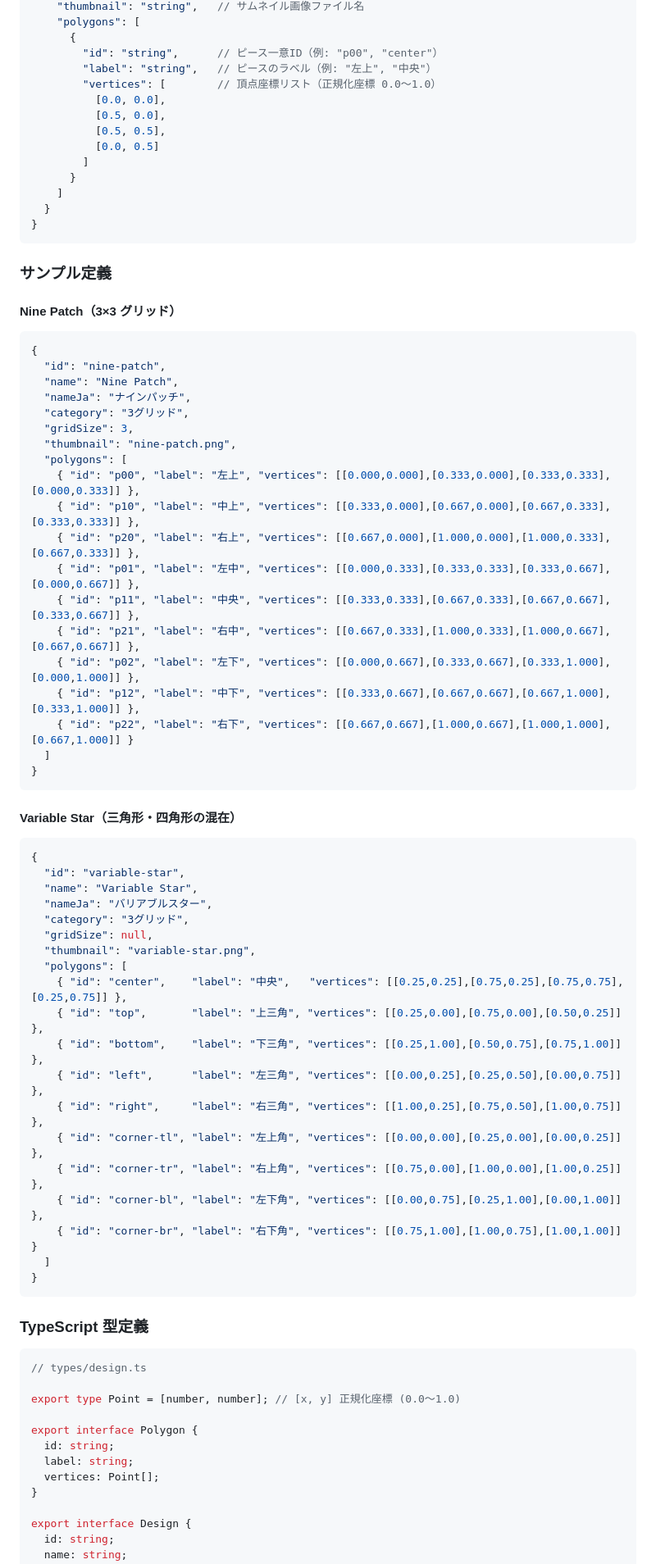
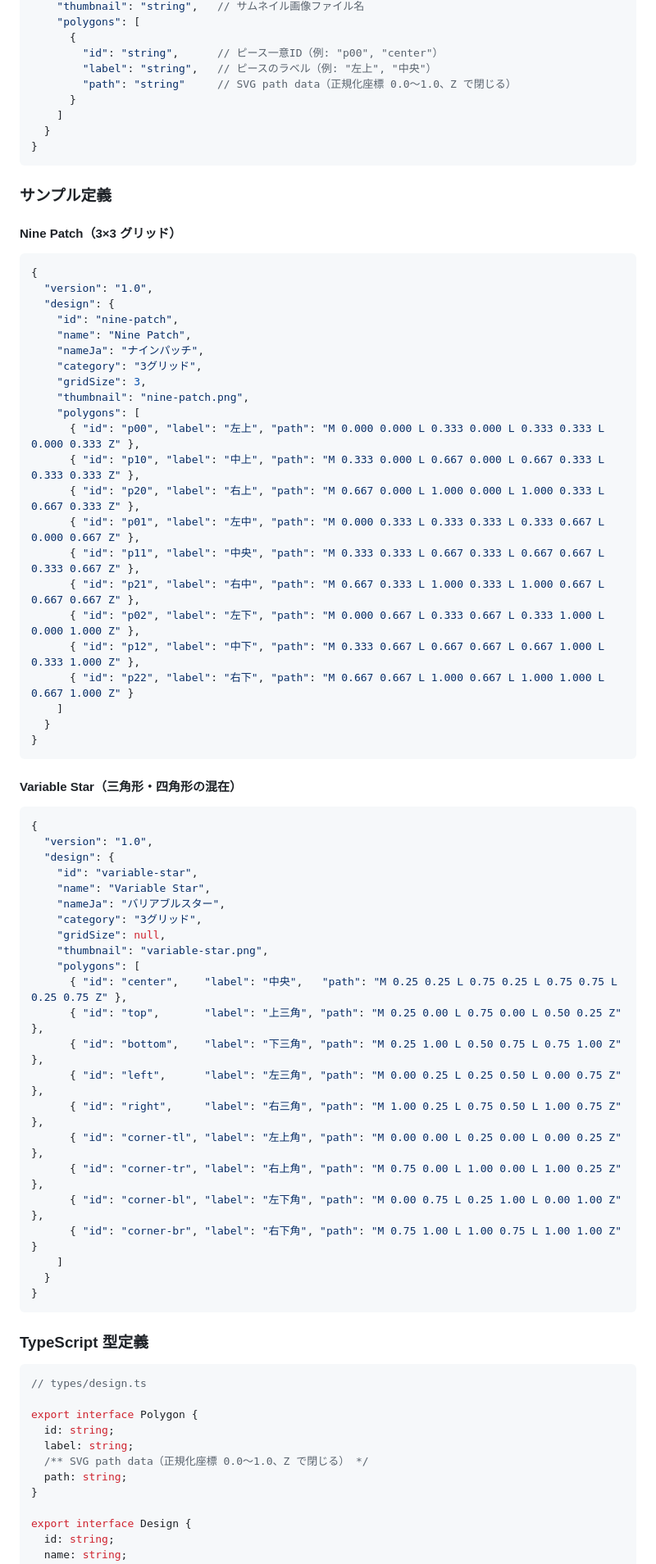
Before and after one commit to wednesdaydeveloper/patchwork-app_feature-dev, a Markdown page: CLAUDE.md, the part around one of its changes. Shown at 82% size. Drawn GitHub-style.

Commit message:
docs: fix CLAUDE.md inconsistencies
- Switch piece shape representation from vertices array to SVG path data
- Allow curves (arc, bezier) in addition to straight polygons
- Unify pattern JSON to single-design wrapper { version, design }
- Update Nine Patch and Variable Star samples accordingly
- Clarify scale=1.0 means image fitted into piece (initial state)
- Correct position-adjust gesture description from pinch to pan

````diff
--- a/CLAUDE.md
+++ b/CLAUDE.md
@@ -335,12 +338,7 @@ constants/
       {
         "id": "string",      // ピース一意ID（例: "p00", "center"）
         "label": "string",   // ピースのラベル（例: "左上", "中央"）
-        "vertices": [        // 頂点座標リスト（正規化座標 0.0〜1.0）
-          [0.0, 0.0],
-          [0.5, 0.0],
-          [0.5, 0.5],
-          [0.0, 0.5]
-        ]
+        "path": "string"     // SVG path data（正規化座標 0.0〜1.0、Z で閉じる）
       }
     ]
   }
@@ -353,23 +351,26 @@ constants/
 
 ```json
 {
-  "id": "nine-patch",
-  "name": "Nine Patch",
-  "nameJa": "ナインパッチ",
-  "category": "3グリッド",
-  "gridSize": 3,
-  "thumbnail": "nine-patch.png",
-  "polygons": [
-    { "id": "p00", "label": "左上", "vertices": [[0.000,0.000],[0.333,0.000],[0.333,0.333],[0.000,0.333]] },
-    { "id": "p10", "label": "中上", "vertices": [[0.333,0.000],[0.667,0.000],[0.667,0.333],[0.333,0.333]] },
-    { "id": "p20", "label": "右上", "vertices": [[0.667,0.000],[1.000,0.000],[1.000,0.333],[0.667,0.333]] },
-    { "id": "p01", "label": "左中", "vertices": [[0.000,0.333],[0.333,0.333],[0.333,0.667],[0.000,0.667]] },
-    { "id": "p11", "label": "中央", "vertices": [[0.333,0.333],[0.667,0.333],[0.667,0.667],[0.333,0.667]] },
-    { "id": "p21", "label": "右中", "vertices": [[0.667,0.333],[1.000,0.333],[1.000,0.667],[0.667,0.667]] },
-    { "id": "p02", "label": "左下", "vertices": [[0.000,0.667],[0.333,0.667],[0.333,1.000],[0.000,1.000]] },
-    { "id": "p12", "label": "中下", "vertices": [[0.333,0.667],[0.667,0.667],[0.667,1.000],[0.333,1.000]] },
-    { "id": "p22", "label": "右下", "vertices": [[0.667,0.667],[1.000,0.667],[1.000,1.000],[0.667,1.000]] }
-  ]
+  "version": "1.0",
+  "design": {
+    "id": "nine-patch",
+    "name": "Nine Patch",
+    "nameJa": "ナインパッチ",
+    "category": "3グリッド",
+    "gridSize": 3,
+    "thumbnail": "nine-patch.png",
+    "polygons": [
+      { "id": "p00", "label": "左上", "path": "M 0.000 0.000 L 0.333 0.000 L 0.333 0.333 L 0.000 0.333 Z" },
+      { "id": "p10", "label": "中上", "path": "M 0.333 0.000 L 0.667 0.000 L 0.667 0.333 L 0.333 0.333 Z" },
+      { "id": "p20", "label": "右上", "path": "M 0.667 0.000 L 1.000 0.000 L 1.000 0.333 L 0.667 0.333 Z" },
+      { "id": "p01", "label": "左中", "path": "M 0.000 0.333 L 0.333 0.333 L 0.333 0.667 L 0.000 0.667 Z" },
+      { "id": "p11", "label": "中央", "path": "M 0.333 0.333 L 0.667 0.333 L 0.667 0.667 L 0.333 0.667 Z" },
+      { "id": "p21", "label": "右中", "path": "M 0.667 0.333 L 1.000 0.333 L 1.000 0.667 L 0.667 0.667 Z" },
+      { "id": "p02", "label": "左下", "path": "M 0.000 0.667 L 0.333 0.667 L 0.333 1.000 L 0.000 1.000 Z" },
+      { "id": "p12", "label": "中下", "path": "M 0.333 0.667 L 0.667 0.667 L 0.667 1.000 L 0.333 1.000 Z" },
+      { "id": "p22", "label": "右下", "path": "M 0.667 0.667 L 1.000 0.667 L 1.000 1.000 L 0.667 1.000 Z" }
+    ]
+  }
 }
 ```
 
@@ -377,23 +378,26 @@ constants/
 
 ```json
 {
-  "id": "variable-star",
-  "name": "Variable Star",
-  "nameJa": "バリアブルスター",
-  "category": "3グリッド",
-  "gridSize": null,
-  "thumbnail": "variable-star.png",
-  "polygons": [
-    { "id": "center",    "label": "中央",   "vertices": [[0.25,0.25],[0.75,0.25],[0.75,0.75],[0.25,0.75]] },
-    { "id": "top",       "label": "上三角", "vertices": [[0.25,0.00],[0.75,0.00],[0.50,0.25]] },
-    { "id": "bottom",    "label": "下三角", "vertices": [[0.25,1.00],[0.50,0.75],[0.75,1.00]] },
-    { "id": "left",      "label": "左三角", "vertices": [[0.00,0.25],[0.25,0.50],[0.00,0.75]] },
-    { "id": "right",     "label": "右三角", "vertices": [[1.00,0.25],[0.75,0.50],[1.00,0.75]] },
-    { "id": "corner-tl", "label": "左上角", "vertices": [[0.00,0.00],[0.25,0.00],[0.00,0.25]] },
-    { "id": "corner-tr", "label": "右上角", "vertices": [[0.75,0.00],[1.00,0.00],[1.00,0.25]] },
-    { "id": "corner-bl", "label": "左下角", "vertices": [[0.00,0.75],[0.25,1.00],[0.00,1.00]] },
-    { "id": "corner-br", "label": "右下角", "vertices": [[0.75,1.00],[1.00,0.75],[1.00,1.00]] }
-  ]
+  "version": "1.0",
+  "design": {
+    "id": "variable-star",
+    "name": "Variable Star",
+    "nameJa": "バリアブルスター",
+    "category": "3グリッド",
+    "gridSize": null,
+    "thumbnail": "variable-star.png",
+    "polygons": [
+      { "id": "center",    "label": "中央",   "path": "M 0.25 0.25 L 0.75 0.25 L 0.75 0.75 L 0.25 0.75 Z" },
+      { "id": "top",       "label": "上三角", "path": "M 0.25 0.00 L 0.75 0.00 L 0.50 0.25 Z" },
+      { "id": "bottom",    "label": "下三角", "path": "M 0.25 1.00 L 0.50 0.75 L 0.75 1.00 Z" },
+      { "id": "left",      "label": "左三角", "path": "M 0.00 0.25 L 0.25 0.50 L 0.00 0.75 Z" },
+      { "id": "right",     "label": "右三角", "path": "M 1.00 0.25 L 0.75 0.50 L 1.00 0.75 Z" },
+      { "id": "corner-tl", "label": "左上角", "path": "M 0.00 0.00 L 0.25 0.00 L 0.00 0.25 Z" },
+      { "id": "corner-tr", "label": "右上角", "path": "M 0.75 0.00 L 1.00 0.00 L 1.00 0.25 Z" },
+      { "id": "corner-bl", "label": "左下角", "path": "M 0.00 0.75 L 0.25 1.00 L 0.00 1.00 Z" },
+      { "id": "corner-br", "label": "右下角", "path": "M 0.75 1.00 L 1.00 0.75 L 1.00 1.00 Z" }
+    ]
+  }
 }
 ```
 
@@ -402,12 +406,11 @@ constants/
 ```typescript
 // types/design.ts
 
-export type Point = [number, number]; // [x, y] 正規化座標 (0.0〜1.0)
-
 export interface Polygon {
   id: string;
   label: string;
-  vertices: Point[];
+  /** SVG path data（正規化座標 0.0〜1.0、Z で閉じる） */
+  path: string;
 }
 
 export interface Design {
````
Also changed, not shown: other parts of CLAUDE.md (+13 -9 lines).
